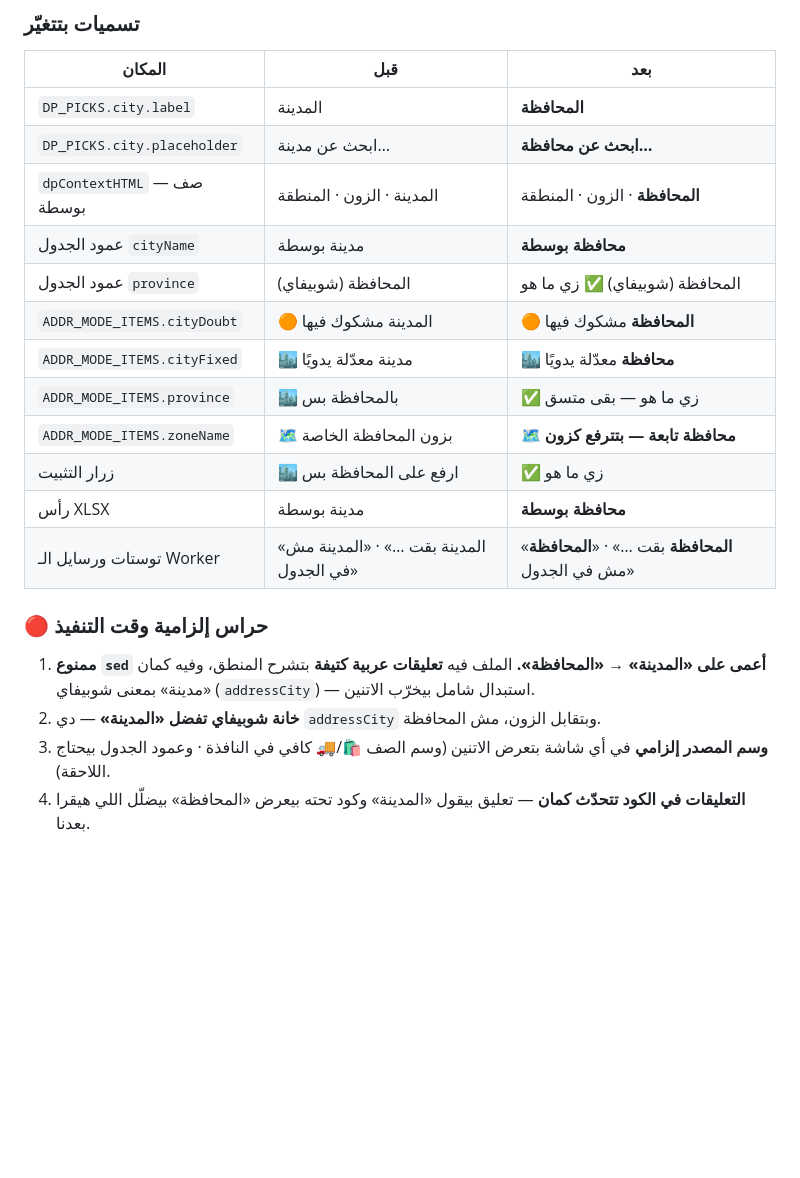
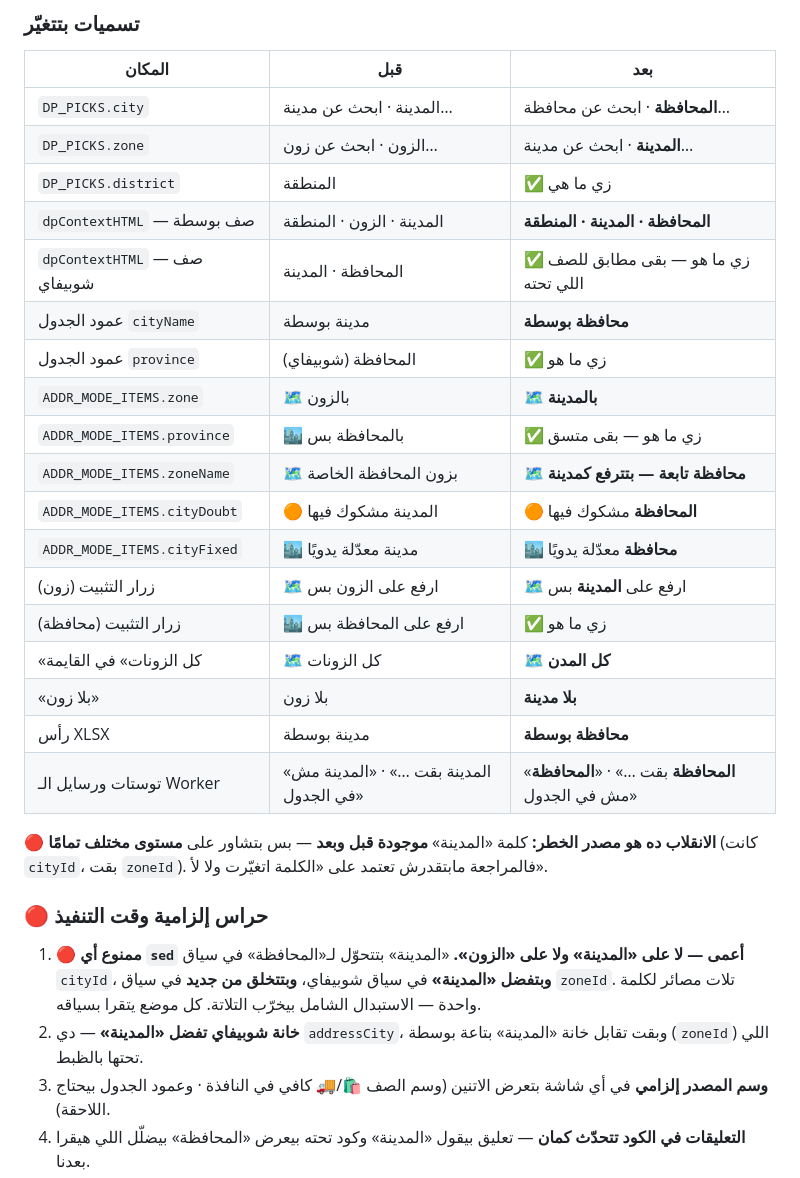
Before and after one commit to ecommoda-dev/Bosta-Orders-Upload, a Markdown page: BOSTA-NAMING-20260914.md, the part around one of its changes. Rendered like a GitHub page; blank space fills up the shorter version.

```diff
--- a/BOSTA-NAMING-20260914.md
+++ b/BOSTA-NAMING-20260914.md
@@ -182,25 +203,37 @@ r.cityName · r.cityId · dpCityId · dpZoneFilter · districtOverride[].cityId
 
 | المكان | قبل | بعد |
 |---|---|---|
-| `DP_PICKS.city.label` | المدينة | **المحافظة** |
-| `DP_PICKS.city.placeholder` | ابحث عن مدينة… | **ابحث عن محافظة…** |
-| `dpContextHTML` — صف بوسطة | المدينة · الزون · المنطقة | **المحافظة** · الزون · المنطقة |
+| `DP_PICKS.city` | المدينة · ابحث عن مدينة… | **المحافظة** · ابحث عن محافظة… |
+| `DP_PICKS.zone` | الزون · ابحث عن زون… | **المدينة** · ابحث عن مدينة… |
+| `DP_PICKS.district` | المنطقة | ✅ زي ما هي |
+| `dpContextHTML` — صف بوسطة | المدينة · الزون · المنطقة | **المحافظة · المدينة · المنطقة** |
+| `dpContextHTML` — صف شوبيفاي | المحافظة · المدينة | ✅ زي ما هو — بقى مطابق للصف اللي تحته |
 | عمود الجدول `cityName` | مدينة بوسطة | **محافظة بوسطة** |
-| عمود الجدول `province` | المحافظة (شوبيفاي) | المحافظة (شوبيفاي) ✅ زي ما هو |
+| عمود الجدول `province` | المحافظة (شوبيفاي) | ✅ زي ما هو |
+| `ADDR_MODE_ITEMS.zone` | 🗺️ بالزون | 🗺️ **بالمدينة** |
+| `ADDR_MODE_ITEMS.province` | 🏙️ بالمحافظة بس | ✅ زي ما هو — بقى متسق |
+| `ADDR_MODE_ITEMS.zoneName` | 🗺️ بزون المحافظة الخاصة | 🗺️ **محافظة تابعة — بتترفع كمدينة** |
 | `ADDR_MODE_ITEMS.cityDoubt` | 🟠 المدينة مشكوك فيها | 🟠 **المحافظة** مشكوك فيها |
 | `ADDR_MODE_ITEMS.cityFixed` | 🏙️ مدينة معدّلة يدويًا | 🏙️ **محافظة** معدّلة يدويًا |
-| `ADDR_MODE_ITEMS.province` | 🏙️ بالمحافظة بس | ✅ زي ما هو — بقى متسق |
-| `ADDR_MODE_ITEMS.zoneName` | 🗺️ بزون المحافظة الخاصة | 🗺️ **محافظة تابعة — بتترفع كزون** |
-| زرار التثبيت | 🏙️ ارفع على المحافظة بس | ✅ زي ما هو |
+| زرار التثبيت (زون) | 🗺️ ارفع على الزون بس | 🗺️ ارفع على **المدينة** بس |
+| زرار التثبيت (محافظة) | 🏙️ ارفع على المحافظة بس | ✅ زي ما هو |
+| «كل الزونات» في القايمة | 🗺️ كل الزونات | 🗺️ **كل المدن** |
+| «بلا زون» | بلا زون | **بلا مدينة** |
 | رأس XLSX | مدينة بوسطة | **محافظة بوسطة** |
 | توستات ورسايل الـ Worker | «المدينة بقت …» · «المدينة مش في الجدول» | «**المحافظة** بقت …» · «**المحافظة** مش في الجدول» |
 
+🔴 **الانقلاب ده هو مصدر الخطر:** كلمة «المدينة» **موجودة قبل وبعد** — بس
+بتشاور على **مستوى مختلف تمامًا** (كانت `cityId`، بقت `zoneId`). فالمراجعة
+مابتقدرش تعتمد على «الكلمة اتغيّرت ولا لأ».
+
 ### 🔴 حراس إلزامية وقت التنفيذ
 
-1. **ممنوع `sed` أعمى على «المدينة» → «المحافظة».** الملف فيه **تعليقات عربية
-   كتيفة** بتشرح المنطق، وفيه كمان «مدينة» بمعنى شوبيفاي (`addressCity`) —
-   استبدال شامل بيخرّب الاتنين.
-2. **خانة شوبيفاي تفضل «المدينة»** — دي `addressCity` وبتقابل الزون، مش المحافظة.
+1. 🔴 **ممنوع أي `sed` أعمى — لا على «المدينة» ولا على «الزون».** «المدينة»
+   بتتحوّل لـ«المحافظة» في سياق `cityId`، **وبتفضل «المدينة»** في سياق شوبيفاي،
+   **وبتتخلق من جديد** في سياق `zoneId`. تلات مصائر لكلمة واحدة — الاستبدال
+   الشامل بيخرّب التلاتة. كل موضع يتقرا بسياقه.
+2. **خانة شوبيفاي تفضل «المدينة»** — دي `addressCity`، وبقت تقابل خانة
+   «المدينة» بتاعة بوسطة (`zoneId`) اللي تحتها بالظبط.
 3. **وسم المصدر إلزامي** في أي شاشة بتعرض الاتنين (وسم الصف 🛍️/🚚 كافي في
    النافذة · وعمود الجدول بيحتاج اللاحقة).
 4. **التعليقات في الكود تتحدّث كمان** — تعليق بيقول «المدينة» وكود تحته بيعرض
```
Also changed, not shown: other parts of BOSTA-NAMING-20260914.md (+42 -21 lines).
